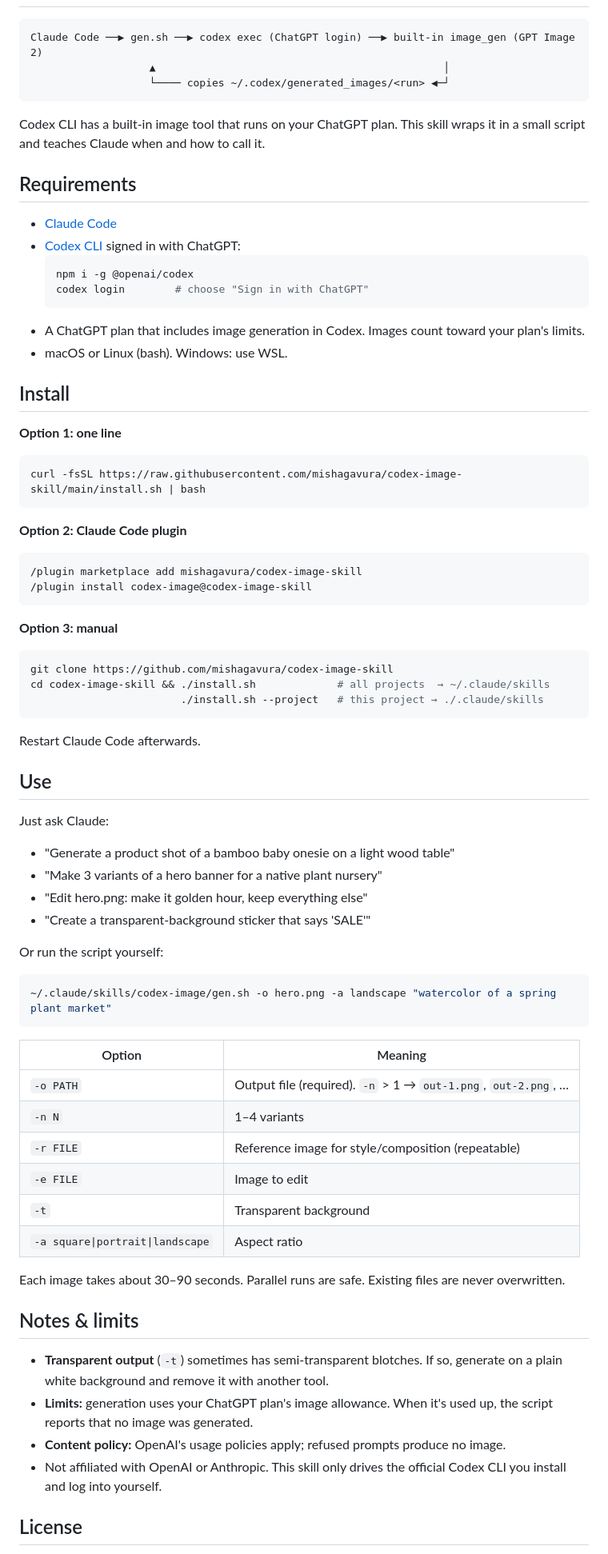
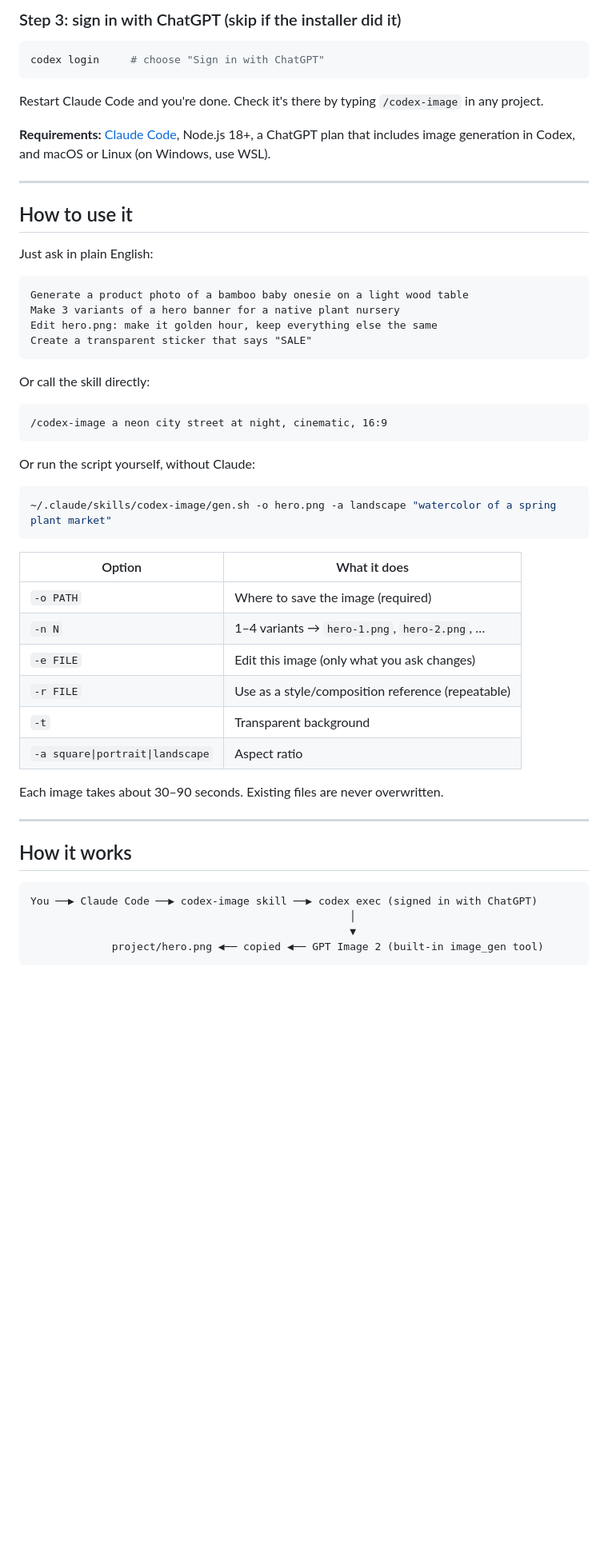
Before and after one commit to mishagavura/claude-code-image-generation, a Markdown page: README.md, the part around one of its changes. Shown at 80% size. Drawn GitHub-style; blank space fills up the shorter version.

Commit message:
SEO + easier install: rename to claude-code-image-generation, landing page, FAQ, npx, guided installer
Co-Authored-By: Claude Opus 5.5 (1M context) <noreply@anthropic.com>

````diff
--- a/README.md
+++ b/README.md
@@ -15,80 +71,58 @@ prompt, runs Codex, checks the result and saves the file where your project need
+### Step 3: sign in with ChatGPT (skip if the installer did it)
+
+```bash
+codex login     # choose "Sign in with ChatGPT"
+```
+
+Restart Claude Code and you're done. Check it's there by typing `/codex-image` in any project.
+
+**Requirements:** [Claude Code](https://claude.com/claude-code), Node.js 18+, a ChatGPT plan that includes image
+generation in Codex, and macOS or Linux (on Windows, use WSL).
+
+---
+
+## How to use it
+
+Just ask in plain English:
 
 ```
-Claude Code ──▶ gen.sh ──▶ codex exec (ChatGPT login) ──▶ built-in image_gen (GPT Image 2)
-                   ▲                                              │
-                   └──── copies ~/.codex/generated_images/<run> ◀─┘
+Generate a product photo of a bamboo baby onesie on a light wood table
+Make 3 variants of a hero banner for a native plant nursery
+Edit hero.png: make it golden hour, keep everything else the same
+Create a transparent sticker that says "SALE"
 ```
 
-Codex CLI has a built-in image tool that runs on your ChatGPT plan. This skill wraps it in a small script and
-teaches Claude when and how to call it.
+Or call the skill directly:
 
-## Requirements
-
-- [Claude Code](https://claude.com/claude-code)
-- [Codex CLI](https://github.com/openai/codex) signed in with ChatGPT:
-  ```bash
-  npm i -g @openai/codex
-  codex login        # choose "Sign in with ChatGPT"
-  ```
-- A ChatGPT plan that includes image generation in Codex. Images count toward your plan's limits.
-- macOS or Linux (bash). Windows: use WSL.
-
-## Install
-
-**Option 1: one line**
-```bash
-curl -fsSL https://raw.githubusercontent.com/mishagavura/codex-image-skill/main/install.sh | bash
+```
+/codex-image a neon city street at night, cinematic, 16:9
 ```
 
-**Option 2: Claude Code plugin**
-```
-/plugin marketplace add mishagavura/codex-image-skill
-/plugin install codex-image@codex-image-skill
-```
-
-**Option 3: manual**
-```bash
-git clone https://github.com/mishagavura/codex-image-skill
-cd codex-image-skill && ./install.sh             # all projects  → ~/.claude/skills
-                        ./install.sh --project   # this project → ./.claude/skills
-```
-
-Restart Claude Code afterwards.
-
-## Use
-
-Just ask Claude:
-
-- "Generate a product shot of a bamboo baby onesie on a light wood table"
-- "Make 3 variants of a hero banner for a native plant nursery"
-- "Edit hero.png: make it golden hour, keep everything else"
-- "Create a transparent-background sticker that says 'SALE'"
-
-Or run the script yourself:
+Or run the script yourself, without Claude:
 
 ```bash
 ~/.claude/skills/codex-image/gen.sh -o hero.png -a landscape "watercolor of a spring plant market"
 ```
 
-| Option | Meaning |
+| Option | What it does |
 |---|---|
-| `-o PATH` | Output file (required). `-n` > 1 → `out-1.png`, `out-2.png`, … |
-| `-n N` | 1–4 variants |
-| `-r FILE` | Reference image for style/composition (repeatable) |
-| `-e FILE` | Image to edit |
+| `-o PATH` | Where to save the image (required) |
+| `-n N` | 1–4 variants → `hero-1.png`, `hero-2.png`, … |
+| `-e FILE` | Edit this image (only what you ask changes) |
+| `-r FILE` | Use as a style/composition reference (repeatable) |
 | `-t` | Transparent background |
 | `-a square\|portrait\|landscape` | Aspect ratio |
 
-Each image takes about 30–90 seconds. Parallel runs are safe. Existing files are never overwritten.
+Each image takes about 30–90 seconds. Existing files are never overwritten.
 
-## Notes & limits
+---
 
-- **Transparent output** (`-t`) sometimes has semi-transparent blotches. If so, generate on a plain white
-  background and remove it with another tool.
-- **Limits:** generation uses your ChatGPT plan's image allowance. When it's used up, the script reports that no
-  image was generated.
-- **Content policy:** OpenAI's usage policies apply; refused prompts produce no image.
-- Not affiliated with OpenAI or Anthropic. This skill only drives the official Codex CLI you install and log into yourself.
+## How it works
 
-## License
+```
+You ──▶ Claude Code ──▶ codex-image skill ──▶ codex exec (signed in with ChatGPT)
+                                                   │
+                                                   ▼
+             project/hero.png ◀── copied ◀── GPT Image 2 (built-in image_gen tool)
+```
 
````
Also changed, not shown: other parts of README.md (+122 -9 lines), docs/leaf-autumn.jpg (added), docs/leaf.jpg (added), docs/var-1.jpg (added), 7 other files.
